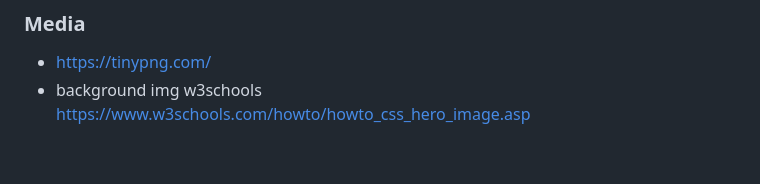
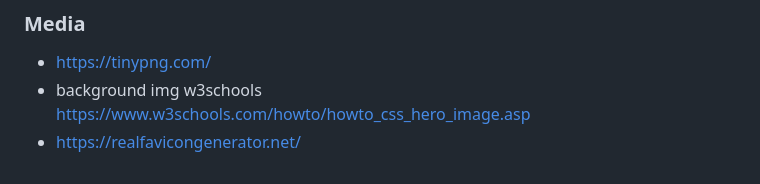
Before and after one commit to Code-Institute-Submissions/houseplant-heroes, a Markdown page: README.md, the part around the change. Drawn GitHub-style.

```diff
--- a/README.md
+++ b/README.md
@@ -149,3 +149,4 @@ Description
 
 - https://tinypng.com/
 - background img w3schools https://www.w3schools.com/howto/howto_css_hero_image.asp
+- https://realfavicongenerator.net/
```
Also changed, not shown: static/images/favicon.png (added), 1 other file.
